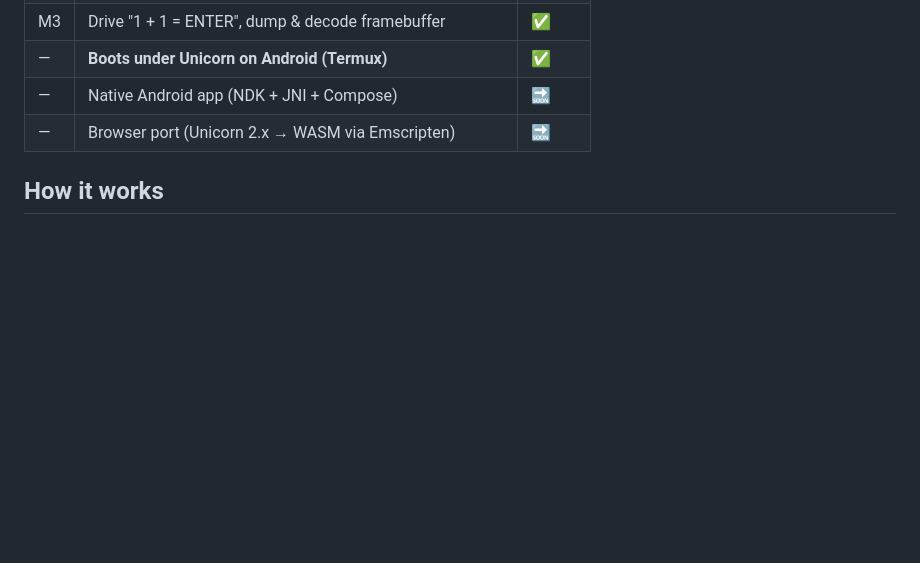
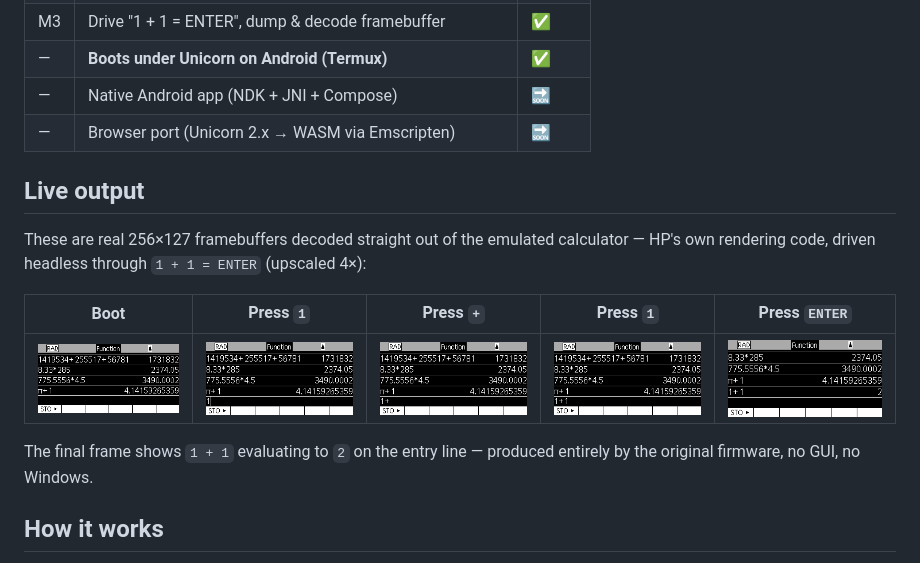
Before and after one commit to hexbinoct/HP39gII, a Markdown page: README.md, the part around the change. GitHub-like rendering; pictures changed too: docs/screenshots/01_initial.png (added), docs/screenshots/02_key_1.png (added), docs/screenshots/03_key_plus.png (added); blank space fills up the shorter version.

Commit message:
Add decoded framebuffer screenshots to README
Real calculator screens driven headless through 1 + 1 = ENTER, decoded
from the emulated framebuffer.

Co-Authored-By: Claude Opus 4.7 <noreply@anthropic.com>

```diff
--- a/README.md
+++ b/README.md
@@ -32,6 +32,18 @@ display glyph — on platforms HP never shipped to.
 | — | **Boots under Unicorn on Android (Termux)** | ✅ |
 | — | Native Android app (NDK + JNI + Compose) | 🔜 |
 | — | Browser port (Unicorn 2.x → WASM via Emscripten) | 🔜 |
+
+## Live output
+
+These are real 256×127 framebuffers decoded straight out of the emulated calculator —
+HP's own rendering code, driven headless through `1 + 1 = ENTER` (upscaled 4×):
+
+| Boot | Press `1` | Press `+` | Press `1` | Press `ENTER` |
+|------|-----------|-----------|-----------|---------------|
+| ![boot](docs/screenshots/01_initial.png) | ![1](docs/screenshots/02_key_1.png) | ![+](docs/screenshots/03_key_plus.png) | ![1](docs/screenshots/04_key_1_again.png) | ![=](docs/screenshots/05_key_enter.png) |
+
+The final frame shows `1 + 1` evaluating to `2` on the entry line — produced entirely by
+the original firmware, no GUI, no Windows.
 
 ## How it works
 
```
